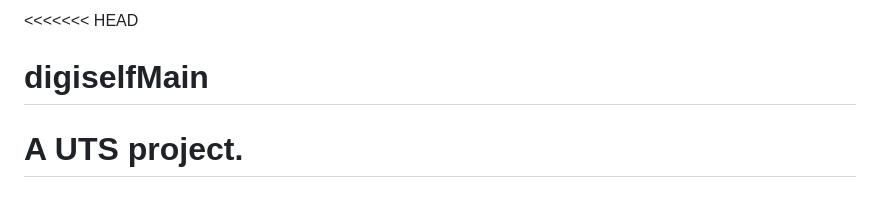
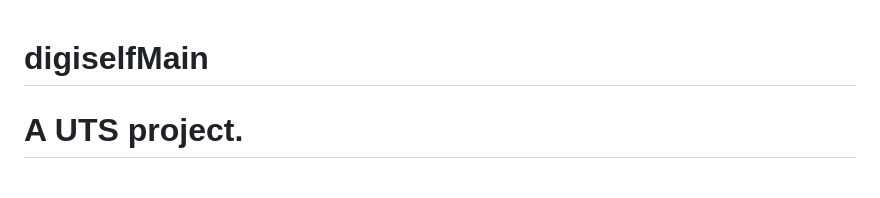
Before and after one commit to JerichoDelosReyes/digiselfMain, a Markdown page: README.md, the part around the change. Drawn GitHub-style.

```diff
--- a/README.md
+++ b/README.md
@@ -1,4 +1,3 @@
-<<<<<<< HEAD
 # digiselfMain
 A UTS project.
 =======
```
